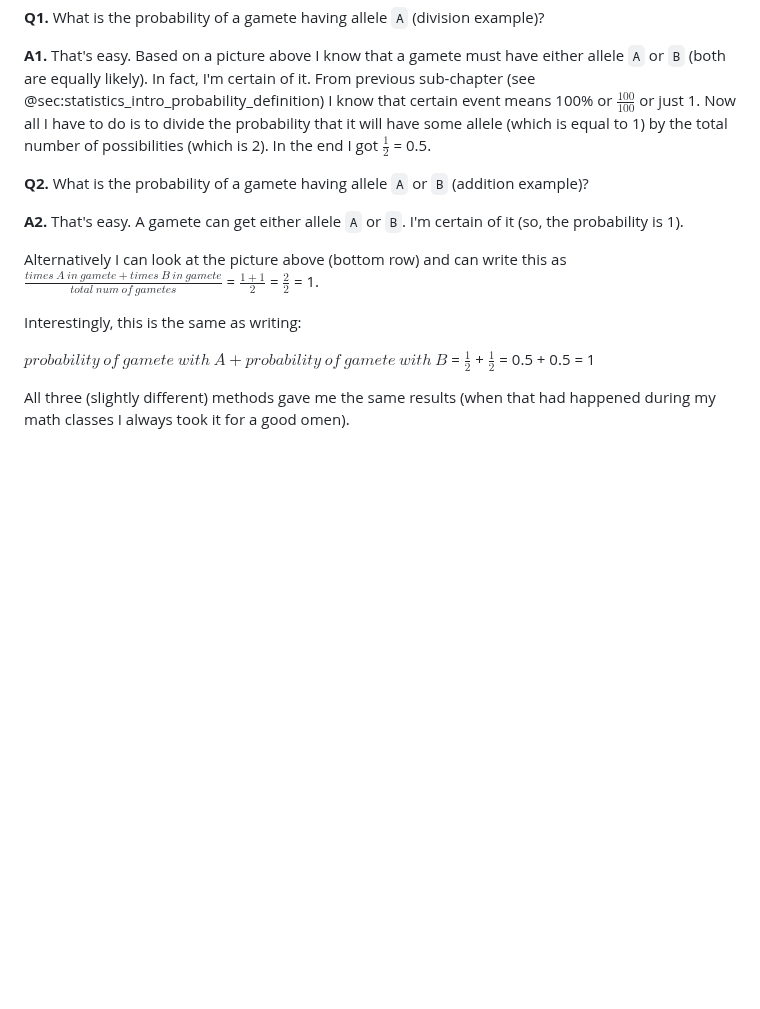
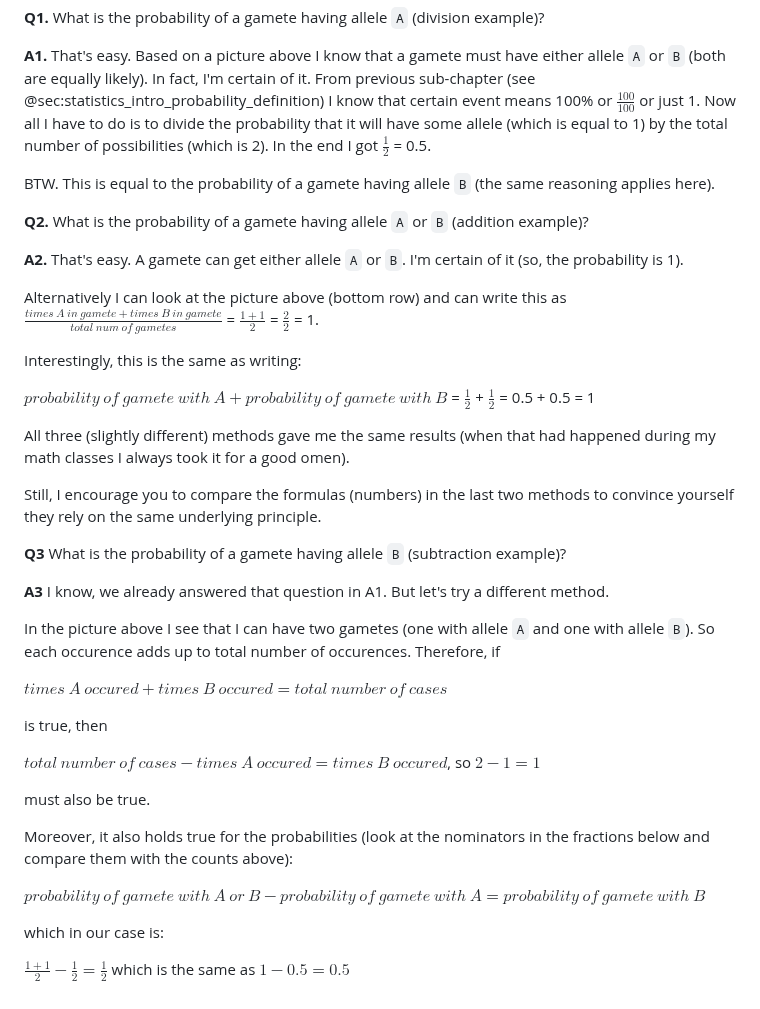
Before and after one commit to b-lukaszuk/RJ_BS_eng, a Markdown page: contents/statistics_intro.md, the part around the change. Drawn GitHub-style; blank space fills up the shorter version.

Commit message:
added example/explanation for probability subtraction in ch4.2

```diff
--- a/contents/statistics_intro.md
+++ b/contents/statistics_intro.md
@@ -82,6 +82,8 @@ OK, let's see how the mathematical properties of probability named at the beginn
 
 **A1.** That's easy. Based on a picture above I know that a gamete must have either allele `A` or `B` (both are equally likely). In fact, I'm certain of it. From previous sub-chapter (see @sec:statistics_intro_probability_definition) I know that certain event means 100% or $\frac{100}{100}$ or just 1. Now all I have to do is to divide the probability that it will have some allele (which is equal to 1) by the total number of possibilities (which is 2). In the end I got $\frac{1}{2}$ = 0.5.
 
+BTW. This is equal to the probability of a gamete having allele `B` (the same reasoning applies here).
+
 **Q2.** What is the probability of a gamete having allele `A` or `B` (addition example)?
 
 **A2.** That's easy. A gamete can get either allele `A` or `B`. I'm certain of it (so, the probability is 1).
@@ -93,3 +95,28 @@ Interestingly, this is the same as writing:
 $probability\ of\ gamete\ with\ A + probability\ of\ gamete\ with\ B$ = $\frac{1}{2}$ + $\frac{1}{2}$ = 0.5 + 0.5 = 1
 
 All three (slightly different) methods gave me the same results (when that had happened during my math classes I always took it for a good omen).
+
+Still, I encourage you to compare the formulas (numbers) in the last two methods to convince yourself they rely on the same underlying principle.
+
+**Q3** What is the probability of a gamete having allele `B` (subtraction example)?
+
+**A3** I know, we already answered that question in A1. But let's try a different method.
+
+In the picture above I see that I can have two gametes (one with allele `A` and one with allele `B`). So each occurence adds up to total number of occurences.
+Therefore, if
+
+$times\ A\ occured + times\ B\ occured = total\ number\ of\ cases$
+
+is true, then
+
+$total\ number\ of\ cases - times\ A\ occured = times\ B\ occured$, so $2 - 1 = 1$
+
+must also be true.
+
+Moreover, it also holds true for the probabilities (look at the nominators in the fractions below and compare them with the counts above):
+
+$probability\ of\ gamete\ with\ A\ or\ B - probability\ of\ gamete\ with\ A = probability\ of\ gamete\ with\ B$
+
+which in our case is:
+
+$\frac{1+1}{2} - \frac{1}{2} = \frac{1}{2}$ which is the same as $1 - 0.5 = 0.5$
```
